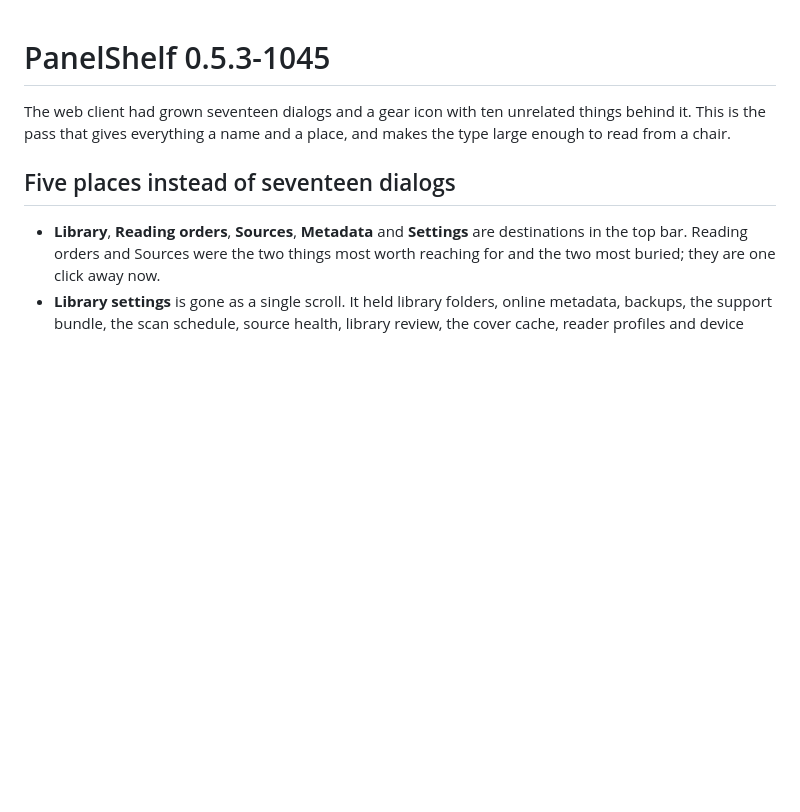
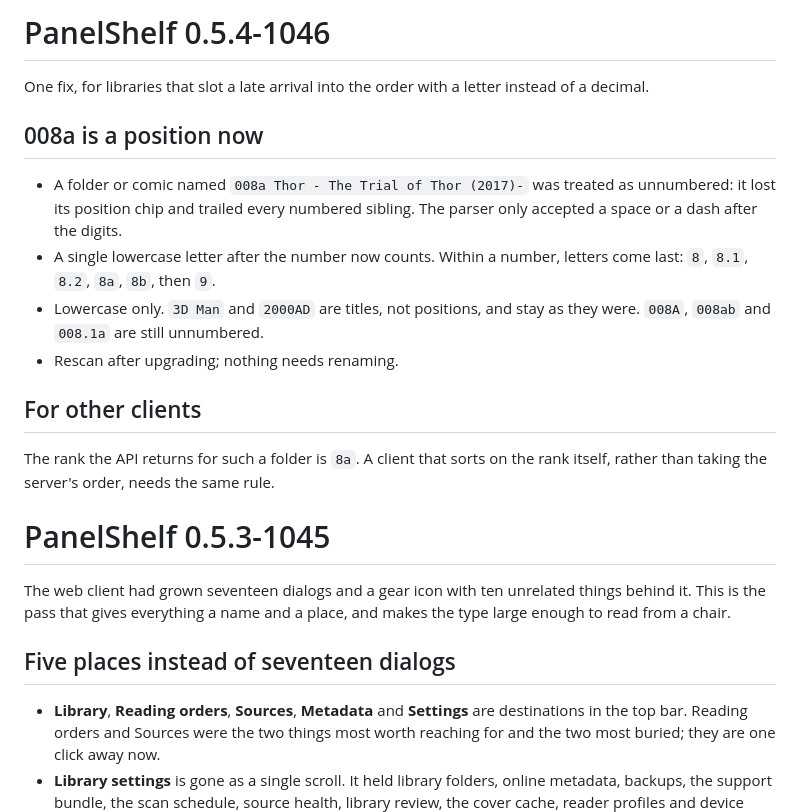
Before and after one commit to raidel7/panelshelf, a Markdown page: RELEASE_NOTES.md, the part around the change. Drawn GitHub-style; blank space fills up the shorter version.

Commit message:
docs: release notes for 0.5.4-1046
A one-fix release, but the fix changes which names count as numbered, so the
note says exactly which ones do and which still do not.

```diff
--- a/RELEASE_NOTES.md
+++ b/RELEASE_NOTES.md
@@ -1,3 +1,24 @@
+# PanelShelf 0.5.4-1046
+
+One fix, for libraries that slot a late arrival into the order with a letter
+instead of a decimal.
+
+## 008a is a position now
+
+- A folder or comic named `008a Thor - The Trial of Thor (2017)-` was treated as
+  unnumbered: it lost its position chip and trailed every numbered sibling. The
+  parser only accepted a space or a dash after the digits.
+- A single lowercase letter after the number now counts. Within a number,
+  letters come last: `8`, `8.1`, `8.2`, `8a`, `8b`, then `9`.
+- Lowercase only. `3D Man` and `2000AD` are titles, not positions, and stay as
+  they were. `008A`, `008ab` and `008.1a` are still unnumbered.
+- Rescan after upgrading; nothing needs renaming.
+
+## For other clients
+
+The rank the API returns for such a folder is `8a`. A client that sorts on the
+rank itself, rather than taking the server's order, needs the same rule.
+
 # PanelShelf 0.5.3-1045
 
 The web client had grown seventeen dialogs and a gear icon with ten unrelated
```
